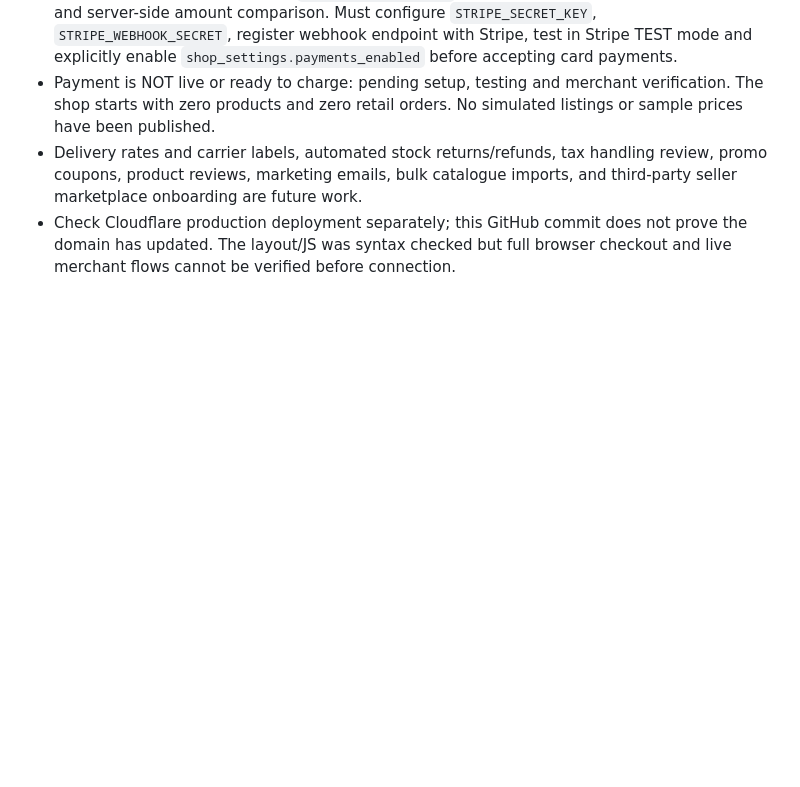
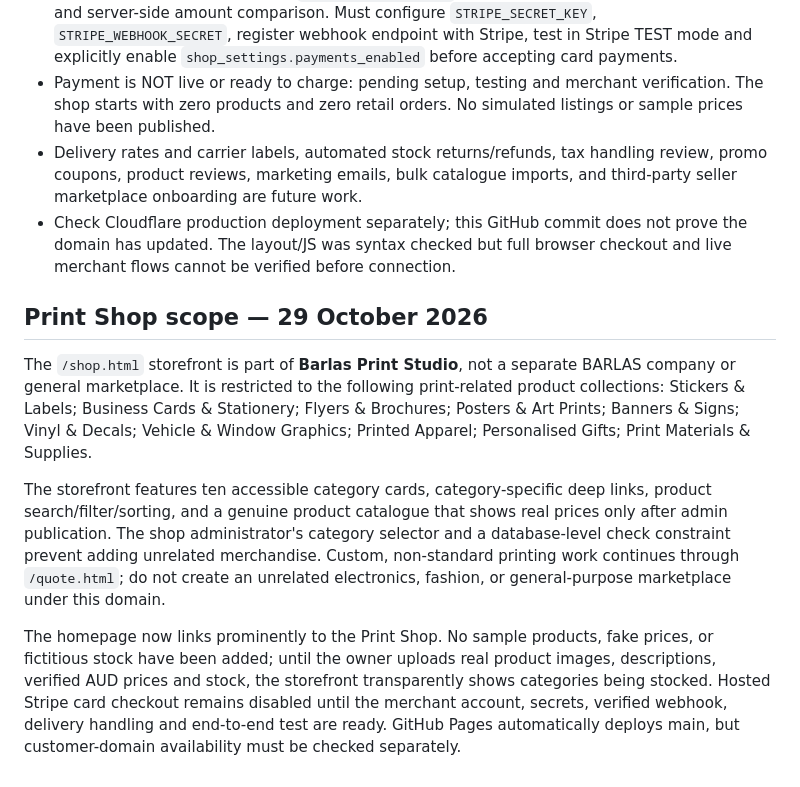
Before and after one commit to HSKRC/Barlas-Print-Studio, a Markdown page: README.md, the part around the change. Drawn GitHub-style; blank space fills up the shorter version.

Commit message:
Record print-only shop scope and production readiness requirements

```diff
--- a/README.md
+++ b/README.md
@@ -48,3 +48,10 @@ Initial production-ready foundation. Add final business contact details, policie
 - Payment is NOT live or ready to charge: pending setup, testing and merchant verification. The shop starts with zero products and zero retail orders. No simulated listings or sample prices have been published.
 - Delivery rates and carrier labels, automated stock returns/refunds, tax handling review, promo coupons, product reviews, marketing emails, bulk catalogue imports, and third-party seller marketplace onboarding are future work.
 - Check Cloudflare production deployment separately; this GitHub commit does not prove the domain has updated. The layout/JS was syntax checked but full browser checkout and live merchant flows cannot be verified before connection.
+
+## Print Shop scope — 29 October 2026
+The `/shop.html` storefront is part of **Barlas Print Studio**, not a separate BARLAS company or general marketplace. It is restricted to the following print-related product collections: Stickers & Labels; Business Cards & Stationery; Flyers & Brochures; Posters & Art Prints; Banners & Signs; Vinyl & Decals; Vehicle & Window Graphics; Printed Apparel; Personalised Gifts; Print Materials & Supplies.
+
+The storefront features ten accessible category cards, category-specific deep links, product search/filter/sorting, and a genuine product catalogue that shows real prices only after admin publication. The shop administrator's category selector and a database-level check constraint prevent adding unrelated merchandise. Custom, non-standard printing work continues through `/quote.html`; do not create an unrelated electronics, fashion, or general-purpose marketplace under this domain.
+
+The homepage now links prominently to the Print Shop. No sample products, fake prices, or fictitious stock have been added; until the owner uploads real product images, descriptions, verified AUD prices and stock, the storefront transparently shows categories being stocked. Hosted Stripe card checkout remains disabled until the merchant account, secrets, verified webhook, delivery handling and end-to-end test are ready. GitHub Pages automatically deploys main, but customer-domain availability must be checked separately.
```
